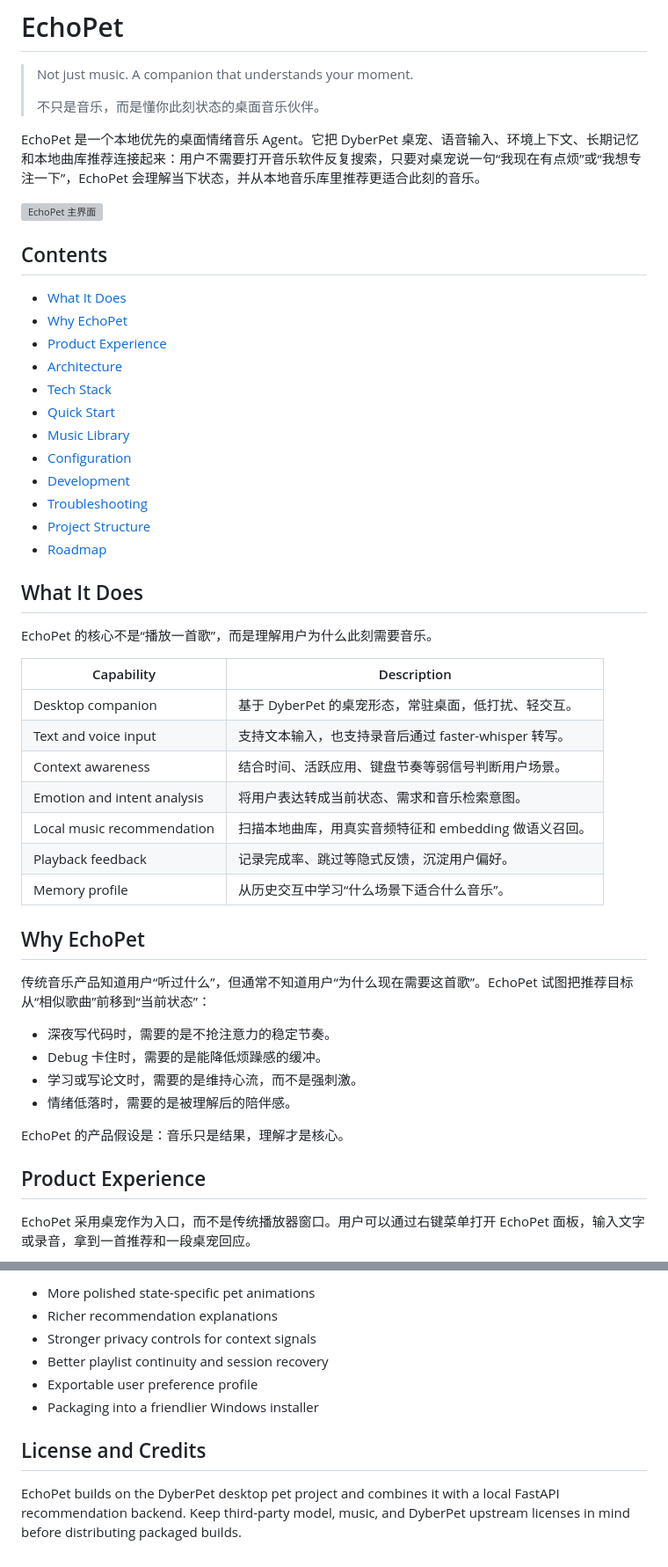
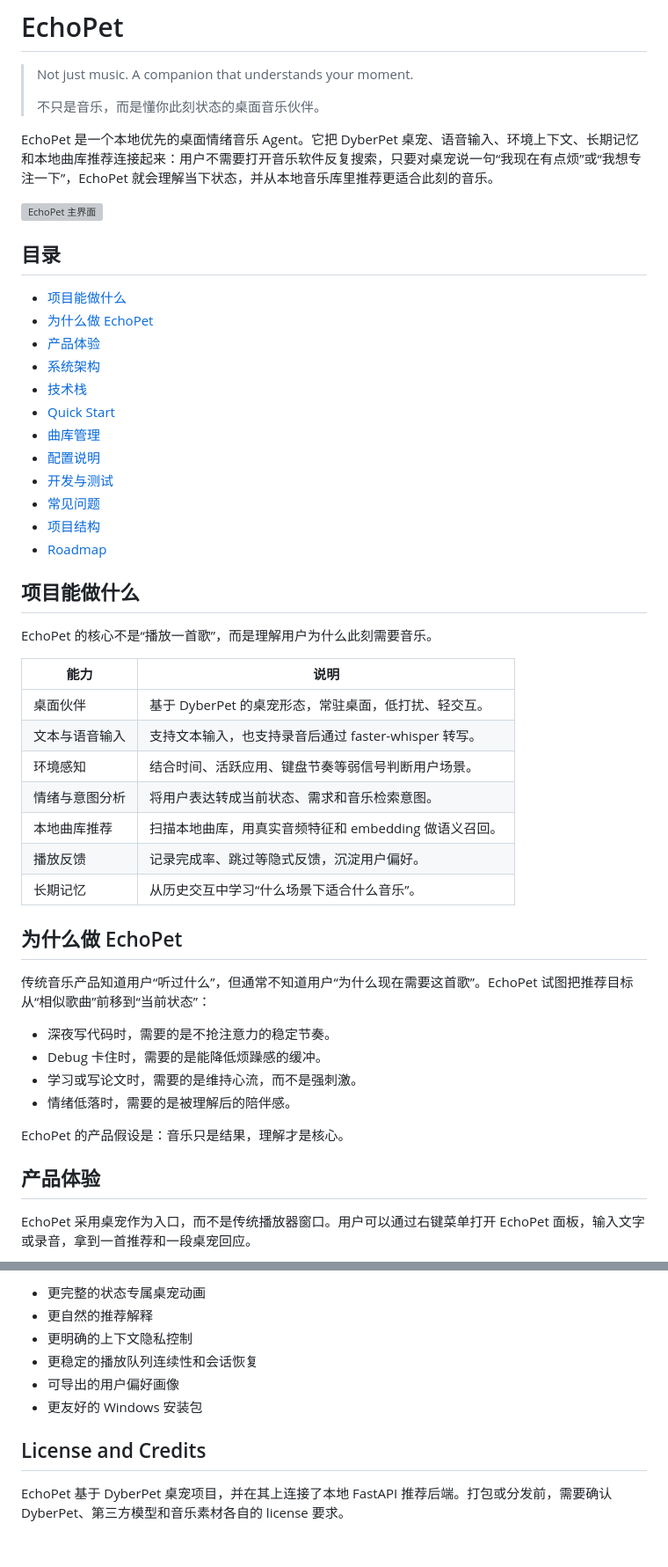
Before and after one commit to siri666942/echopet, a Markdown page: README.md, 2 parts joined by grey strips. Shown at 88% size. Drawn GitHub-style; grey boxes are pictures that could not be loaded.

```diff
--- a/README.md
+++ b/README.md
@@ -4,40 +4,40 @@
 >
 > 不只是音乐，而是懂你此刻状态的桌面音乐伙伴。
 
-EchoPet 是一个本地优先的桌面情绪音乐 Agent。它把 DyberPet 桌宠、语音输入、环境上下文、长期记忆和本地曲库推荐连接起来：用户不需要打开音乐软件反复搜索，只要对桌宠说一句“我现在有点烦”或“我想专注一下”，EchoPet 会理解当下状态，并从本地音乐库里推荐更适合此刻的音乐。
+EchoPet 是一个本地优先的桌面情绪音乐 Agent。它把 DyberPet 桌宠、语音输入、环境上下文、长期记忆和本地曲库推荐连接起来：用户不需要打开音乐软件反复搜索，只要对桌宠说一句“我现在有点烦”或“我想专注一下”，EchoPet 就会理解当下状态，并从本地音乐库里推荐更适合此刻的音乐。
 
 ![EchoPet 主界面](./主界面.png)
 
-## Contents
+## 目录
 
-- [What It Does](#what-it-does)
-- [Why EchoPet](#why-echopet)
-- [Product Experience](#product-experience)
-- [Architecture](#architecture)
-- [Tech Stack](#tech-stack)
+- [项目能做什么](#项目能做什么)
+- [为什么做 EchoPet](#为什么做-echopet)
+- [产品体验](#产品体验)
+- [系统架构](#系统架构)
+- [技术栈](#技术栈)
 - [Quick Start](#quick-start)
-- [Music Library](#music-library)
-- [Configuration](#configuration)
-- [Development](#development)
-- [Troubleshooting](#troubleshooting)
-- [Project Structure](#project-structure)
+- [曲库管理](#曲库管理)
+- [配置说明](#配置说明)
+- [开发与测试](#开发与测试)
+- [常见问题](#常见问题)
+- [项目结构](#项目结构)
 - [Roadmap](#roadmap)
 
-## What It Does
+## 项目能做什么
 
 EchoPet 的核心不是“播放一首歌”，而是理解用户为什么此刻需要音乐。
 
-| Capability | Description |
+| 能力 | 说明 |
 | --- | --- |
-| Desktop companion | 基于 DyberPet 的桌宠形态，常驻桌面，低打扰、轻交互。 |
-| Text and voice input | 支持文本输入，也支持录音后通过 faster-whisper 转写。 |
-| Context awareness | 结合时间、活跃应用、键盘节奏等弱信号判断用户场景。 |
-| Emotion and intent analysis | 将用户表达转成当前状态、需求和音乐检索意图。 |
-| Local music recommendation | 扫描本地曲库，用真实音频特征和 embedding 做语义召回。 |
-| Playback feedback | 记录完成率、跳过等隐式反馈，沉淀用户偏好。 |
-| Memory profile | 从历史交互中学习“什么场景下适合什么音乐”。 |
+| 桌面伙伴 | 基于 DyberPet 的桌宠形态，常驻桌面，低打扰、轻交互。 |
+| 文本与语音输入 | 支持文本输入，也支持录音后通过 faster-whisper 转写。 |
+| 环境感知 | 结合时间、活跃应用、键盘节奏等弱信号判断用户场景。 |
+| 情绪与意图分析 | 将用户表达转成当前状态、需求和音乐检索意图。 |
+| 本地曲库推荐 | 扫描本地曲库，用真实音频特征和 embedding 做语义召回。 |
+| 播放反馈 | 记录完成率、跳过等隐式反馈，沉淀用户偏好。 |
+| 长期记忆 | 从历史交互中学习“什么场景下适合什么音乐”。 |
 
-## Why EchoPet
+## 为什么做 EchoPet
 
 传统音乐产品知道用户“听过什么”，但通常不知道用户“为什么现在需要这首歌”。EchoPet 试图把推荐目标从“相似歌曲”前移到“当前状态”：
 
@@ -48,7 +48,7 @@ EchoPet 的核心不是“播放一首歌”，而是理解用户为什么此刻
 
 EchoPet 的产品假设是：音乐只是结果，理解才是核心。
 
-## Product Experience
+## 产品体验
 
 EchoPet 采用桌宠作为入口，而不是传统播放器窗口。用户可以通过右键菜单打开 EchoPet 面板，输入文字或录音，拿到一首推荐和一段桌宠回应。
 
@@ -474,11 +474,11 @@ Next improvements:
 
-- More polished state-specific pet animations
-- Richer recommendation explanations
-- Stronger privacy controls for context signals
-- Better playlist continuity and session recovery
-- Exportable user preference profile
-- Packaging into a friendlier Windows installer
+- 更完整的状态专属桌宠动画
+- 更自然的推荐解释
+- 更明确的上下文隐私控制
+- 更稳定的播放队列连续性和会话恢复
+- 可导出的用户偏好画像
+- 更友好的 Windows 安装包
 
 ## License and Credits
 
-EchoPet builds on the DyberPet desktop pet project and combines it with a local FastAPI recommendation backend. Keep third-party model, music, and DyberPet upstream licenses in mind before distributing packaged builds.
+EchoPet 基于 DyberPet 桌宠项目，并在其上连接了本地 FastAPI 推荐后端。打包或分发前，需要确认 DyberPet、第三方模型和音乐素材各自的 license 要求。
```
Also changed, not shown: other parts of README.md (+75 -75 lines).
